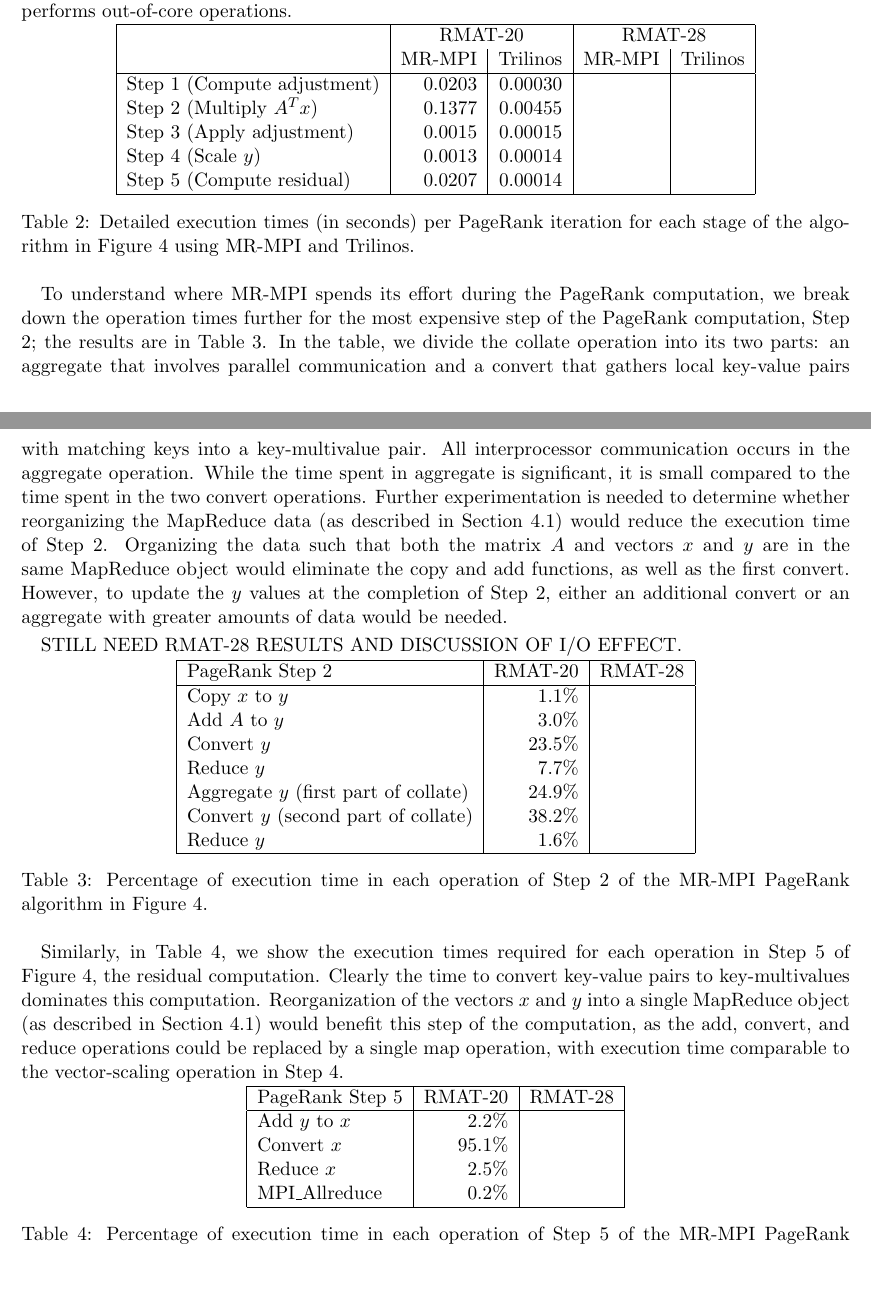
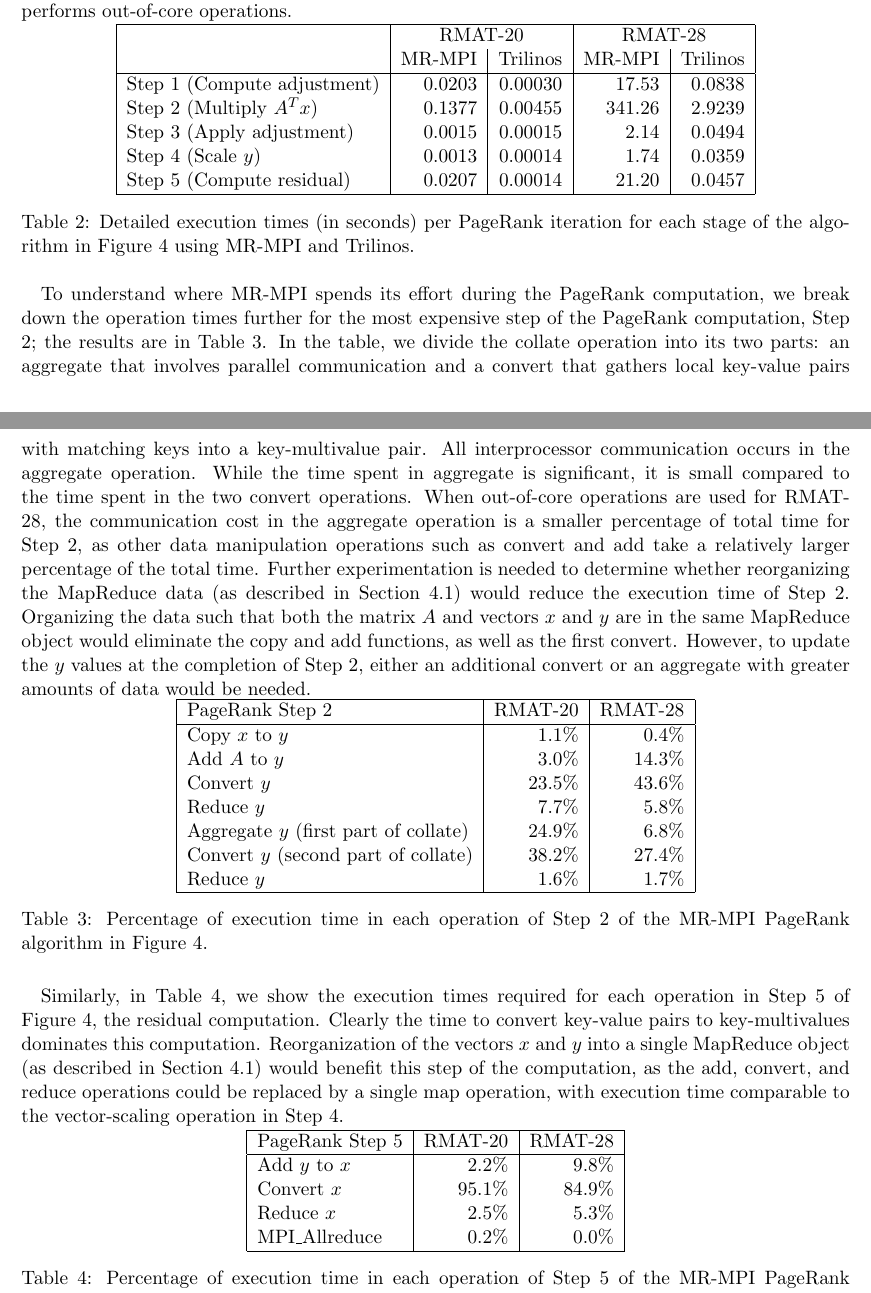
Before and after one commit to sjplimp/mapreduce, a LaTeX paper (paper/paper.tex, which reads paper/results.tex): two parts of pages 16 and 17 of 37, joined at a grey line, cut so that both start at the same text, the shorter picture padded with empty space. Compiled offline with pdfLaTeX.

Commit message:
Some RMAT-28 results.
git-svn-id: svn+ssh://software-srn.sandia.gov/svn/mapreduce/trunk@650 3fc257bb-8550-0410-81b3-a5c103da83f7

```diff
--- a/paper/results.tex
+++ b/paper/results.tex
@@ -154,16 +154,11 @@ for RMAT-28, where MR-MPI performs out-of-core operations.
 & \multicolumn{2}{|c|}{RMAT-20} & \multicolumn{2}{|c|}{RMAT-28} \\
 & MR-MPI & Trilinos & MR-MPI & Trilinos  \\
 \hline
-Step 1 (Compute adjustment) & 0.0203 & 0.00030 &
-&  \\
-Step 2 (Multiply $A^T x$) & 0.1377 & 0.00455 &
-&  \\
-Step 3 (Apply adjustment) & 0.0015 & 0.00015 &
-&  \\
-Step 4 (Scale $y$)  & 0.0013 & 0.00014 &
-& \\
-Step 5 (Compute residual)  & 0.0207 & 0.00014 &
-& \\
+Step 1 (Compute adjustment) & 0.0203 & 0.00030 & 17.53 & 0.0838 \\
+Step 2 (Multiply $A^T x$) & 0.1377 & 0.00455 & 341.26 & 2.9239 \\
+Step 3 (Apply adjustment) & 0.0015 & 0.00015 & 2.14 & 0.0494 \\
+Step 4 (Scale $y$)  & 0.0013 & 0.00014 & 1.74 & 0.0359 \\
+Step 5 (Compute residual)  & 0.0207 & 0.00014 & 21.20 & 0.0457 \\
 \hline
 \end{tabular}
 \caption{Detailed execution times (in seconds) per PageRank iteration
@@ -183,7 +178,12 @@ two parts:  an aggregate that involves parallel communication and a convert
 that gathers local key-value pairs with matching keys into a key-multivalue
 pair.  All interprocessor communication occurs in the aggregate operation.
 While the time spent in aggregate is significant, it is small compared to
-the time spent in the two convert operations.  Further experimentation
+the time spent in the two convert operations.  When out-of-core operations
+are used for RMAT-28, the communication cost in the aggregate operation is
+a smaller percentage of total time for Step 2,
+as other data manipulation operations such as convert and add
+take a relatively larger percentage of the total time.
+Further experimentation
 is needed to determine whether reorganizing the MapReduce data
 (as described in Section~\ref{subsec:graph_pagerank}) would reduce the
 execution time of Step 2.  Organizing the data such that both the matrix
@@ -192,21 +192,19 @@ the copy and add functions, as well as the first convert.  However, to update
 the $y$ values at the completion of Step 2, either an additional convert
 or an aggregate with greater amounts of data would be needed.
 
-STILL NEED RMAT-28 RESULTS AND DISCUSSION OF I/O EFFECT.
-
 \begin{table}[htb]
 \begin{center}
 \begin{tabular}{|l|r|r|}
 \hline
 PageRank Step 2 & RMAT-20 & RMAT-28 \\
 \hline
-Copy $x$ to $y$ & 1.1\% &  \\
-Add $A$ to $y$ & 3.0\% &  \\
-Convert $y$ & 23.5\% &  \\
-Reduce $y$ & 7.7\% & \\
-Aggregate $y$ (first part of collate) & 24.9\% & \\
-Convert $y$ (second part of collate) & 38.2\% & \\
-Reduce $y$ & 1.6\% & \\
+Copy $x$ to $y$                       &  1.1\% &  0.4\%\\
+Add $A$ to $y$                        &  3.0\% & 14.3\% \\
+Convert $y$                           & 23.5\% & 43.6\% \\
+Reduce $y$                            &  7.7\% &  5.8\% \\
+Aggregate $y$ (first part of collate) & 24.9\% &  6.8\% \\
+Convert $y$ (second part of collate)  & 38.2\% & 27.4\% \\
+Reduce $y$                            &  1.6\% &  1.7\% \\
 \hline
 \end{tabular}
 \caption{Percentage of execution time in each operation of Step 2 of the MR-MPI
@@ -231,10 +229,10 @@ in Step 4.
 \hline
 PageRank Step 5 & RMAT-20 & RMAT-28 \\
 \hline
-Add $y$ to $x$ & 2.2\% &  \\
-Convert $x$ & 95.1\% &  \\
-Reduce $x$ & 2.5\% & \\
-MPI\_Allreduce & 0.2\% & \\
+Add $y$ to $x$ &  2.2\% &  9.8\% \\
+Convert $x$    & 95.1\% & 84.9\% \\
+Reduce $x$     &  2.5\% &  5.3\% \\
+MPI\_Allreduce &  0.2\% &  0.0\% \\
 \hline
 \end{tabular}
 \caption{Percentage of execution time in each operation of Step 5 of the MR-MPI
```
Also changed, not shown: paper/paper.pdf, 1 other file.
